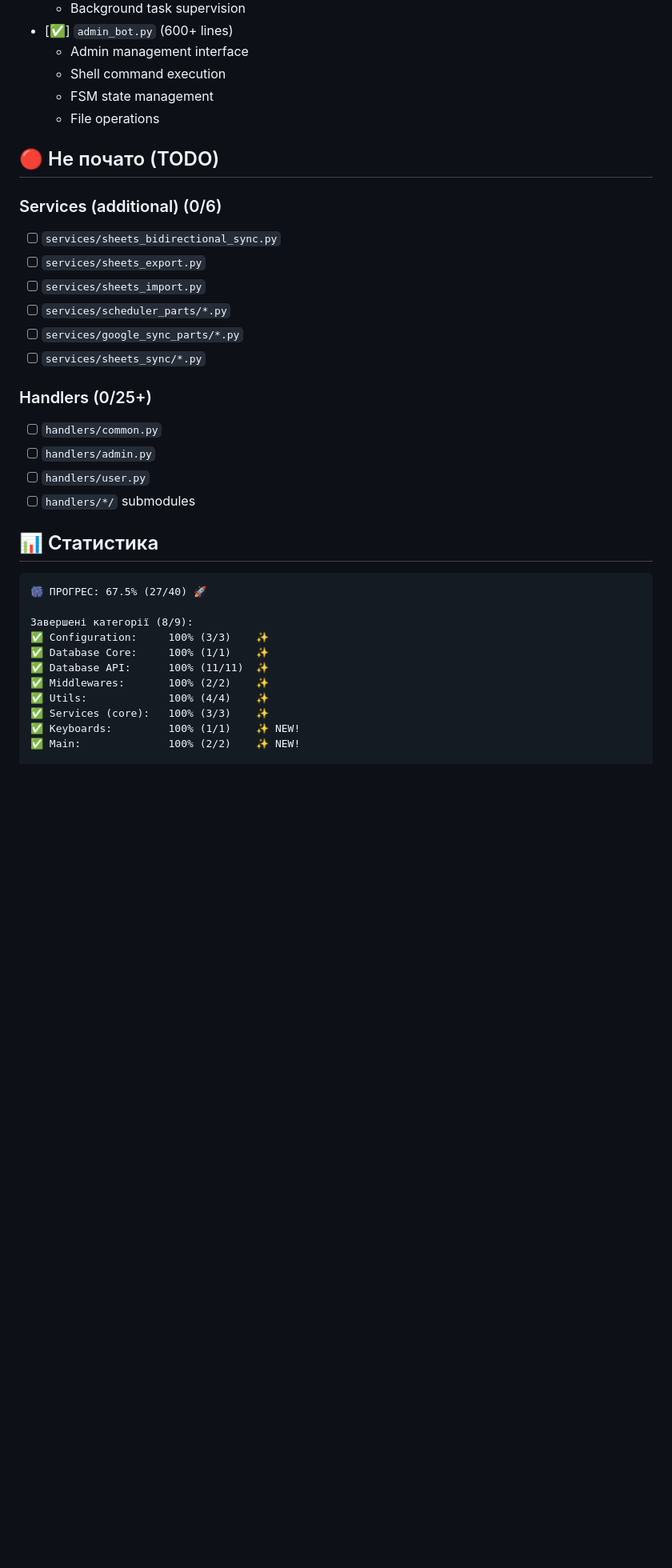
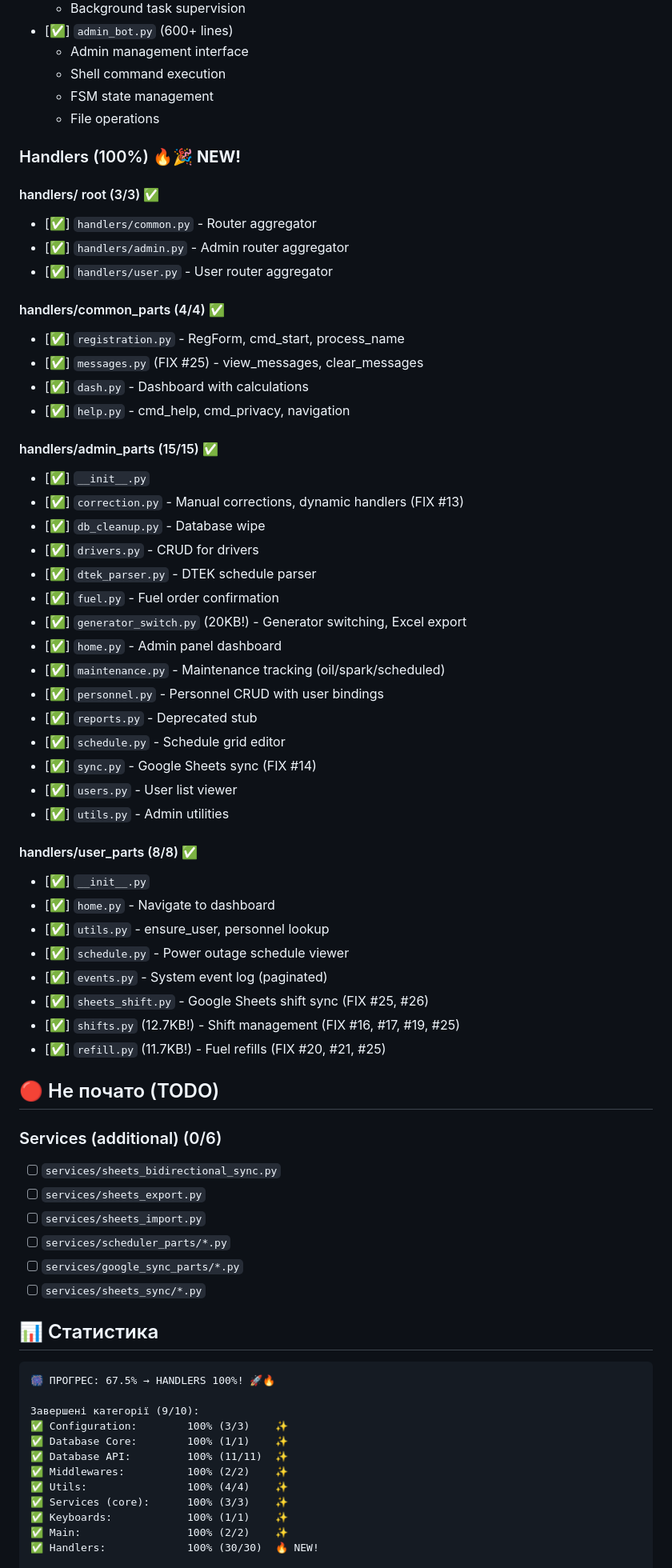
Before and after one commit to imeromua/generator_bot, a Markdown page: docs/TYPE_HINTS_STATUS.md, the part around one of its changes. Shown at 80% size. GitHub-like rendering; blank space fills up the shorter version.

````diff
--- a/docs/TYPE_HINTS_STATUS.md
+++ b/docs/TYPE_HINTS_STATUS.md
@@ -60,6 +60,46 @@
   - FSM state management
   - File operations
 
+### Handlers (100%) 🔥🎉 **NEW!**
+
+#### handlers/ root (3/3) ✅
+- [✅] `handlers/common.py` - Router aggregator
+- [✅] `handlers/admin.py` - Admin router aggregator
+- [✅] `handlers/user.py` - User router aggregator
+
+#### handlers/common_parts (4/4) ✅
+- [✅] `registration.py` - RegForm, cmd_start, process_name
+- [✅] `messages.py` (FIX #25) - view_messages, clear_messages
+- [✅] `dash.py` - Dashboard with calculations
+- [✅] `help.py` - cmd_help, cmd_privacy, navigation
+
+#### handlers/admin_parts (15/15) ✅
+- [✅] `__init__.py`
+- [✅] `correction.py` - Manual corrections, dynamic handlers (FIX #13)
+- [✅] `db_cleanup.py` - Database wipe
+- [✅] `drivers.py` - CRUD for drivers
+- [✅] `dtek_parser.py` - DTEK schedule parser
+- [✅] `fuel.py` - Fuel order confirmation
+- [✅] `generator_switch.py` (20KB!) - Generator switching, Excel export
+- [✅] `home.py` - Admin panel dashboard
+- [✅] `maintenance.py` - Maintenance tracking (oil/spark/scheduled)
+- [✅] `personnel.py` - Personnel CRUD with user bindings
+- [✅] `reports.py` - Deprecated stub
+- [✅] `schedule.py` - Schedule grid editor
+- [✅] `sync.py` - Google Sheets sync (FIX #14)
+- [✅] `users.py` - User list viewer
+- [✅] `utils.py` - Admin utilities
+
+#### handlers/user_parts (8/8) ✅
+- [✅] `__init__.py`
+- [✅] `home.py` - Navigate to dashboard
+- [✅] `utils.py` - ensure_user, personnel lookup
+- [✅] `schedule.py` - Power outage schedule viewer
+- [✅] `events.py` - System event log (paginated)
+- [✅] `sheets_shift.py` - Google Sheets shift sync (FIX #25, #26)
+- [✅] `shifts.py` (12.7KB!) - Shift management (FIX #16, #17, #19, #25)
+- [✅] `refill.py` (11.7KB!) - Fuel refills (FIX #20, #21, #25)
+
 ## 🔴 Не почато (TODO)
 
 ### Services (additional) (0/6)
@@ -70,25 +110,20 @@
 - [ ] `services/google_sync_parts/*.py`
 - [ ] `services/sheets_sync/*.py`
 
-### Handlers (0/25+)
-- [ ] `handlers/common.py`
-- [ ] `handlers/admin.py`
-- [ ] `handlers/user.py`
-- [ ] `handlers/*/` submodules
-
 ## 📊 Статистика
 
 ```
-🎆 ПРОГРЕС: 67.5% (27/40) 🚀
+🎆 ПРОГРЕС: 67.5% → HANDLERS 100%! 🚀🔥
 
-Завершені категорії (8/9):
-✅ Configuration:     100% (3/3)    ✨
-✅ Database Core:     100% (1/1)    ✨
-✅ Database API:      100% (11/11)  ✨
-✅ Middlewares:       100% (2/2)    ✨
-✅ Utils:             100% (4/4)    ✨
-✅ Services (core):   100% (3/3)    ✨
-✅ Keyboards:         100% (1/1)    ✨ NEW!
-✅ Main:              100% (2/2)    ✨ NEW!
+Завершені категорії (9/10):
+✅ Configuration:        100% (3/3)    ✨
+✅ Database Core:        100% (1/1)    ✨
+✅ Database API:         100% (11/11)  ✨
+✅ Middlewares:          100% (2/2)    ✨
+✅ Utils:                100% (4/4)    ✨
+✅ Services (core):      100% (3/3)    ✨
+✅ Keyboards:            100% (1/1)    ✨
+✅ Main:                 100% (2/2)    ✨
+✅ Handlers:             100% (30/30)  🔥 NEW!
 
 Залишилось:
````
Also changed, not shown: other parts of docs/TYPE_HINTS_STATUS.md (+60 -9 lines).
